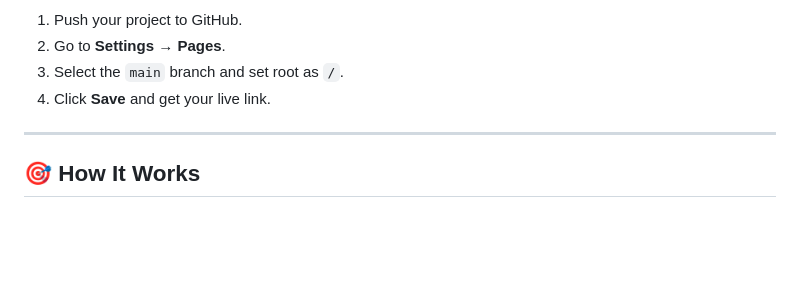
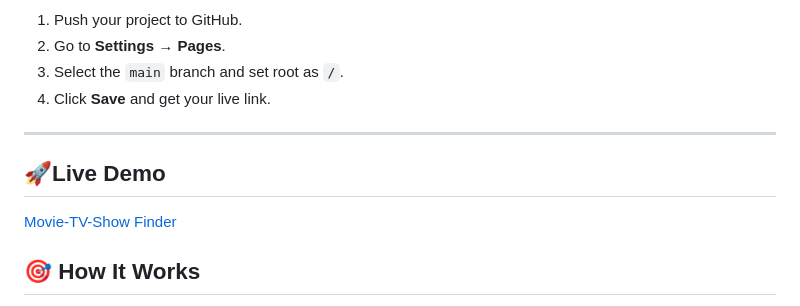
Before and after one commit to Godatcode/Movie-TV-Show-Finder, a Markdown page: README.md, the part around the change. GitHub-like rendering; blank space fills up the shorter version.

Commit message:
Added direct link in README.md

```diff
--- a/README.md
+++ b/README.md
@@ -71,6 +71,9 @@ You can deploy the project using **GitHub Pages**, **Netlify**, or **Vercel**.
 
 ---
 
+## 🚀Live Demo
+[Movie-TV-Show Finder](https://godatcode.github.io/Movie-TV-Show-Finder/)
+
 ## 🎯 How It Works
 1. **Search for a movie** → Fetches movie info from OMDB API.
 2. **Click on a result** → Fetches trailer & streaming info using TMDB API.
```
